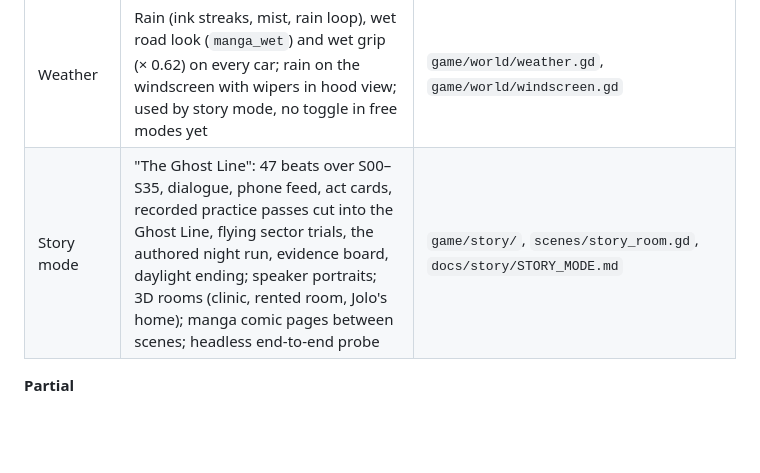
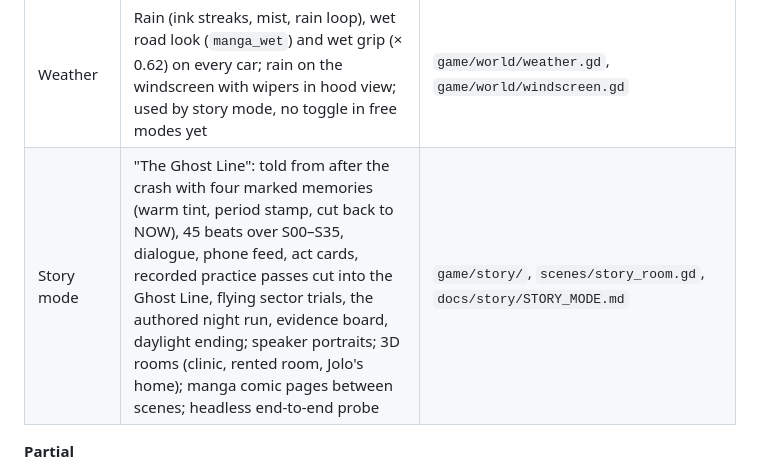
Before and after one commit to raimieltan/pang-daily-desktop, a Markdown page: docs/GAME_DESIGN.md, the part around the change. Drawn GitHub-style; blank space fills up the shorter version.

```diff
--- a/docs/GAME_DESIGN.md
+++ b/docs/GAME_DESIGN.md
@@ -63,7 +63,7 @@ The build covers the driving, the first road, time attack, SP battles, a drivabl
 | Trailer | Movie Maker capture tooling and a Remotion edit for a 30 s vertical trailer | `trailer/` |
 | Barangay hub | Drivable neighbourhood: Kyo Coffee (parked rivals to challenge), Ruel's talyer (swap cars), cruising rivals to flash, the road up to Pass 1 | `scenes/hub.gd`, `game/world/` |
 | Weather | Rain (ink streaks, mist, rain loop), wet road look (`manga_wet`) and wet grip (× 0.62) on every car; rain on the windscreen with wipers in hood view; used by story mode, no toggle in free modes yet | `game/world/weather.gd`, `game/world/windscreen.gd` |
-| Story mode | "The Ghost Line": 47 beats over S00–S35, dialogue, phone feed, act cards, recorded practice passes cut into the Ghost Line, flying sector trials, the authored night run, evidence board, daylight ending; speaker portraits; 3D rooms (clinic, rented room, Jolo's home); manga comic pages between scenes; headless end-to-end probe | `game/story/`, `scenes/story_room.gd`, `docs/story/STORY_MODE.md` |
+| Story mode | "The Ghost Line": told from after the crash with four marked memories (warm tint, period stamp, cut back to NOW), 45 beats over S00–S35, dialogue, phone feed, act cards, recorded practice passes cut into the Ghost Line, flying sector trials, the authored night run, evidence board, daylight ending; speaker portraits; 3D rooms (clinic, rented room, Jolo's home); manga comic pages between scenes; headless end-to-end probe | `game/story/`, `scenes/story_room.gd`, `docs/story/STORY_MODE.md` |
 
 **Partial**
 
```
Also changed, not shown: docs/story/STORY_MODE.md (+13 -8 lines).
